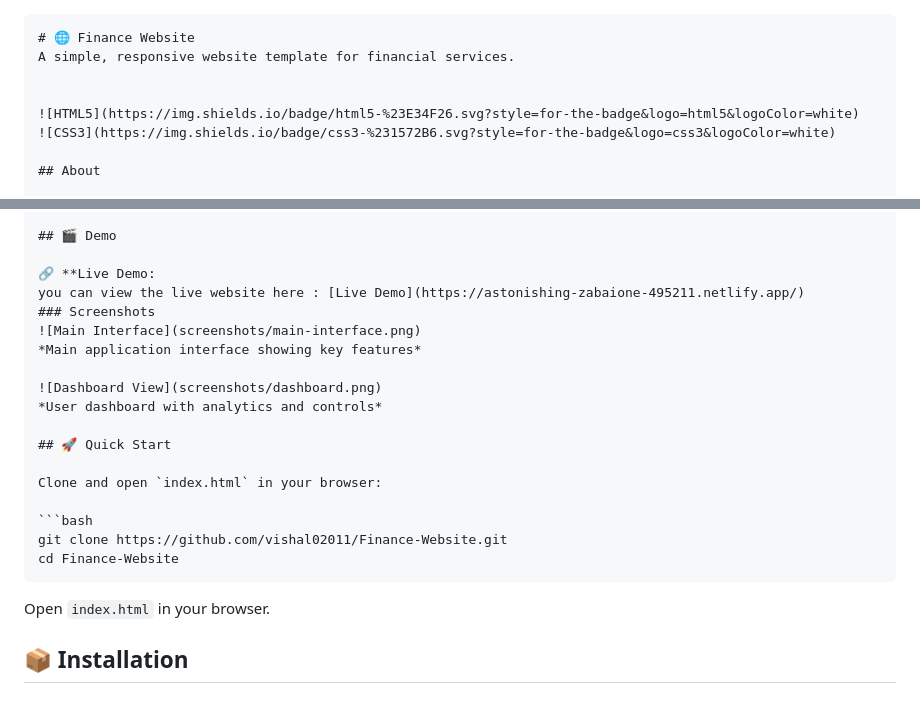
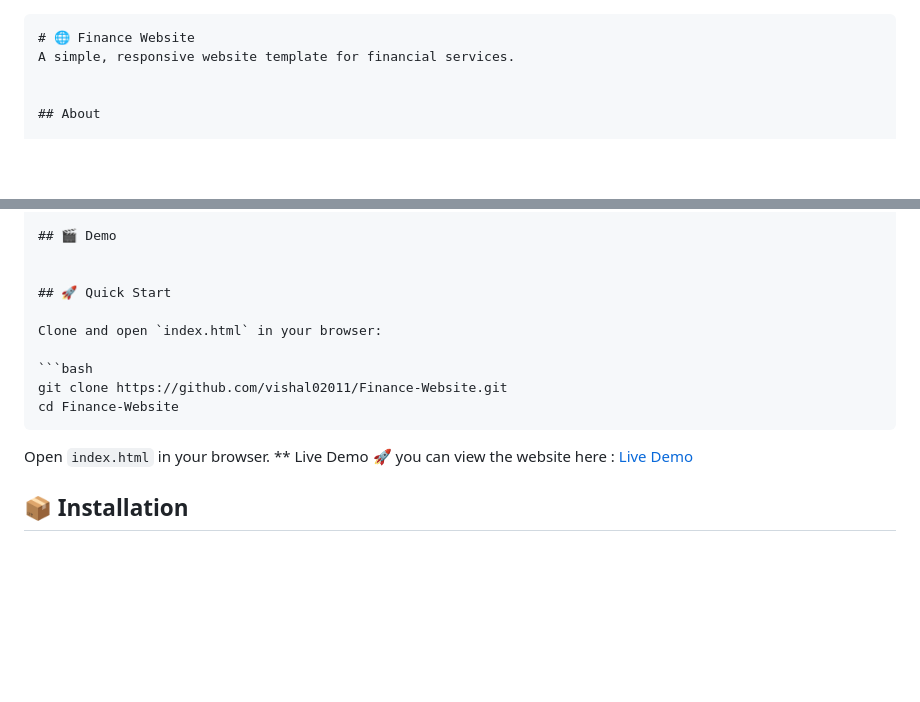
Before and after one commit to vishal02011/Finance-Website, a Markdown page: README.md, 2 parts joined by grey strips. Drawn GitHub-style; blank space fills up the shorter version.

````diff
--- a/README.md
+++ b/README.md
@@ -2,9 +2,6 @@
 # 🌐 Finance Website
 A simple, responsive website template for financial services.
 
-
-![HTML5](https://img.shields.io/badge/html5-%23E34F26.svg?style=for-the-badge&logo=html5&logoColor=white)
-![CSS3](https://img.shields.io/badge/css3-%231572B6.svg?style=for-the-badge&logo=css3&logoColor=white)
 
 ## About
 
@@ -24,14 +21,6 @@ Key technologies include HTML for structuring the content and CSS for styling an
 
 ## 🎬 Demo
 
-🔗 **Live Demo:
-you can view the live website here : [Live Demo](https://astonishing-zabaione-495211.netlify.app/)
-### Screenshots
-![Main Interface](screenshots/main-interface.png)
-*Main application interface showing key features*
-
-![Dashboard View](screenshots/dashboard.png)
-*User dashboard with analytics and controls*
 
 ## 🚀 Quick Start
 
@@ -43,6 +32,8 @@ cd Finance-Website
 ```
 
 Open `index.html` in your browser.
+** Live Demo 🚀
+you can view the website here : [Live Demo](https://astonishing-zabaione-495211.netlify.app/)
 
 ## 📦 Installation
 
````
